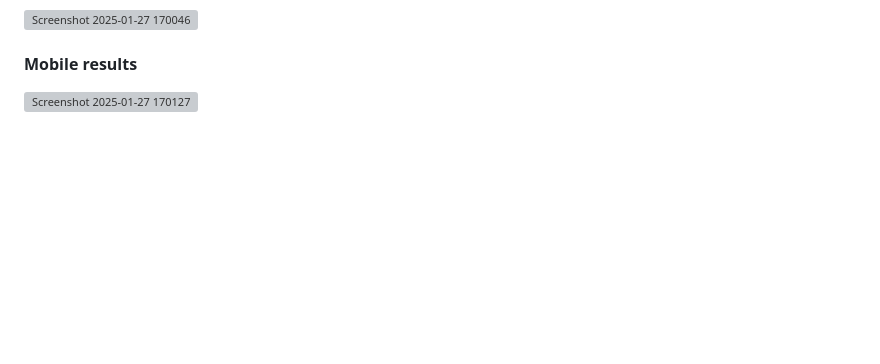
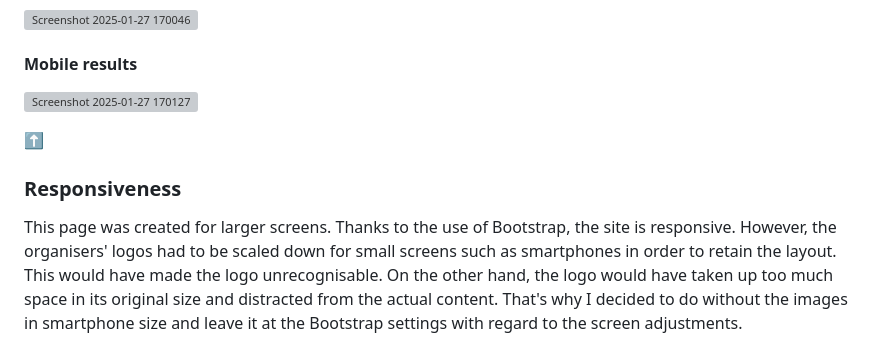
Before and after one commit to Nicole215/outdoorfun, a Markdown page: README.md, the part around the change. GitHub-like rendering; blank space fills up the shorter version; grey boxes are pictures that could not be loaded.

Commit message:
Add Responsiveness
Add Responsiveness to Testing

```diff
--- a/README.md
+++ b/README.md
@@ -288,3 +288,7 @@ All Python code written by myself was checked via CI Python Linter. Errors comin
 #### Mobile results
 
 ![Screenshot 2025-01-27 170127](https://github.com/user-attachments/assets/0abf0892-f465-4278-b72c-54c85abc068b)
+
+[:arrow_up:](#top)
+### Responsiveness
+This page was created for larger screens. Thanks to the use of Bootstrap, the site is responsive. However, the organisers' logos had to be scaled down for small screens such as smartphones in order to retain the layout. This would have made the logo unrecognisable. On the other hand, the logo would have taken up too much space in its original size and distracted from the actual content. That's why I decided to do without the images in smartphone size and leave it at the Bootstrap settings with regard to the screen adjustments.
```
